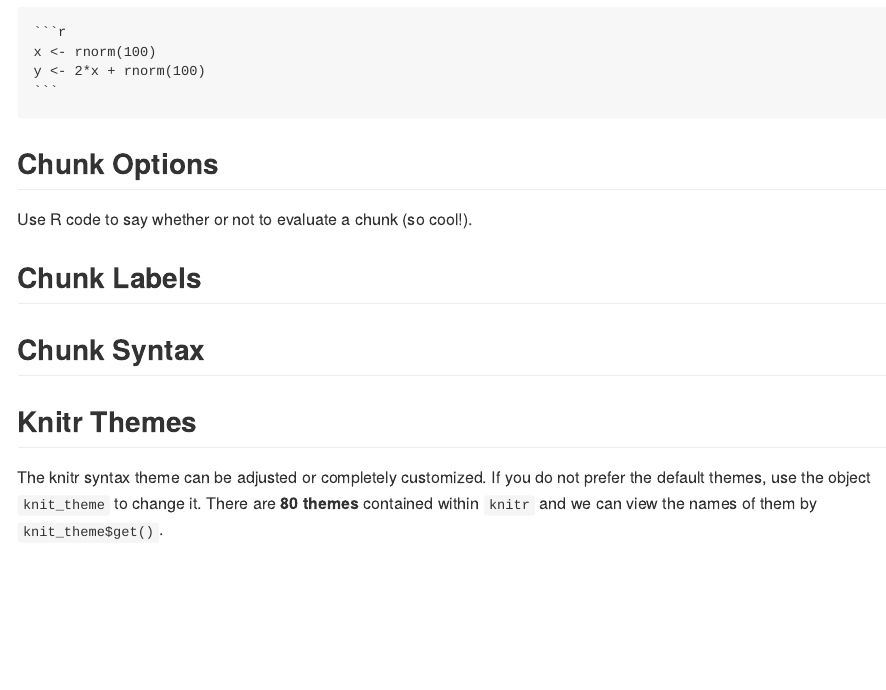
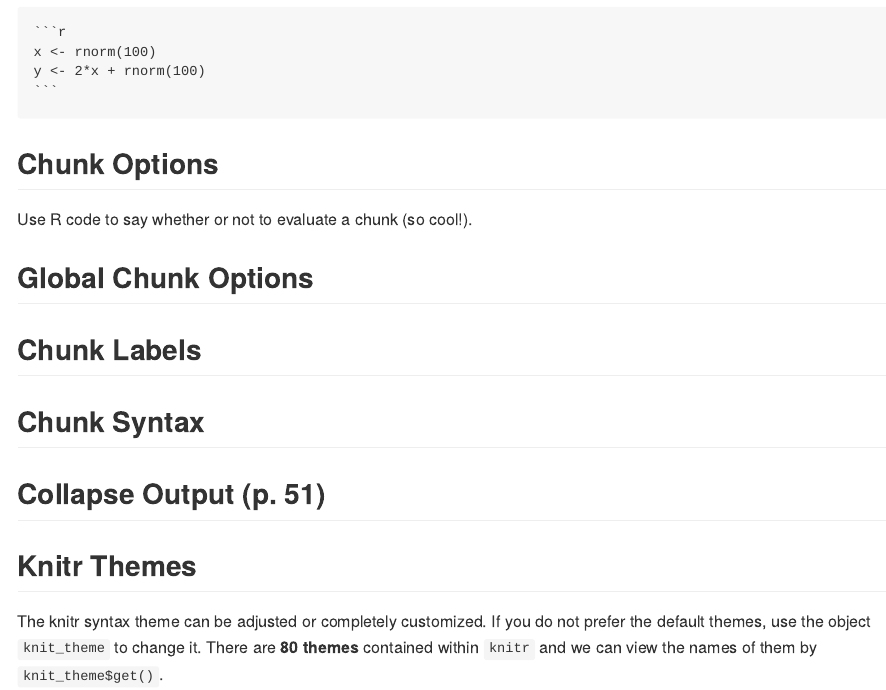
Before and after one commit to marschmi/RMarkdown_May11_2016, an R Markdown document (RMarkdown_Lesson.Rmd): the page in a window 1100 px wide, from 10590 px down. The pictures show the output file RMarkdown_Lesson.md that the author committed with the source, drawn offline in the style of GitHub.

Commit message:
forgot to save file before last commit :/

```diff
--- a/RMarkdown_Lesson.Rmd
+++ b/RMarkdown_Lesson.Rmd
@@ -435,10 +435,14 @@ A code chunk looks like:
 Use R code to say whether or not to evaluate a chunk (so cool!).
 
 
+## Global Chunk Options
+
 ## Chunk Labels
 
 ## Chunk Syntax
 
+
+## Collapse Output (p. 51)
 
 
 ## Knitr Themes
```
Also changed, not shown: RMarkdown_Lesson.html, RMarkdown_Lesson.md.
